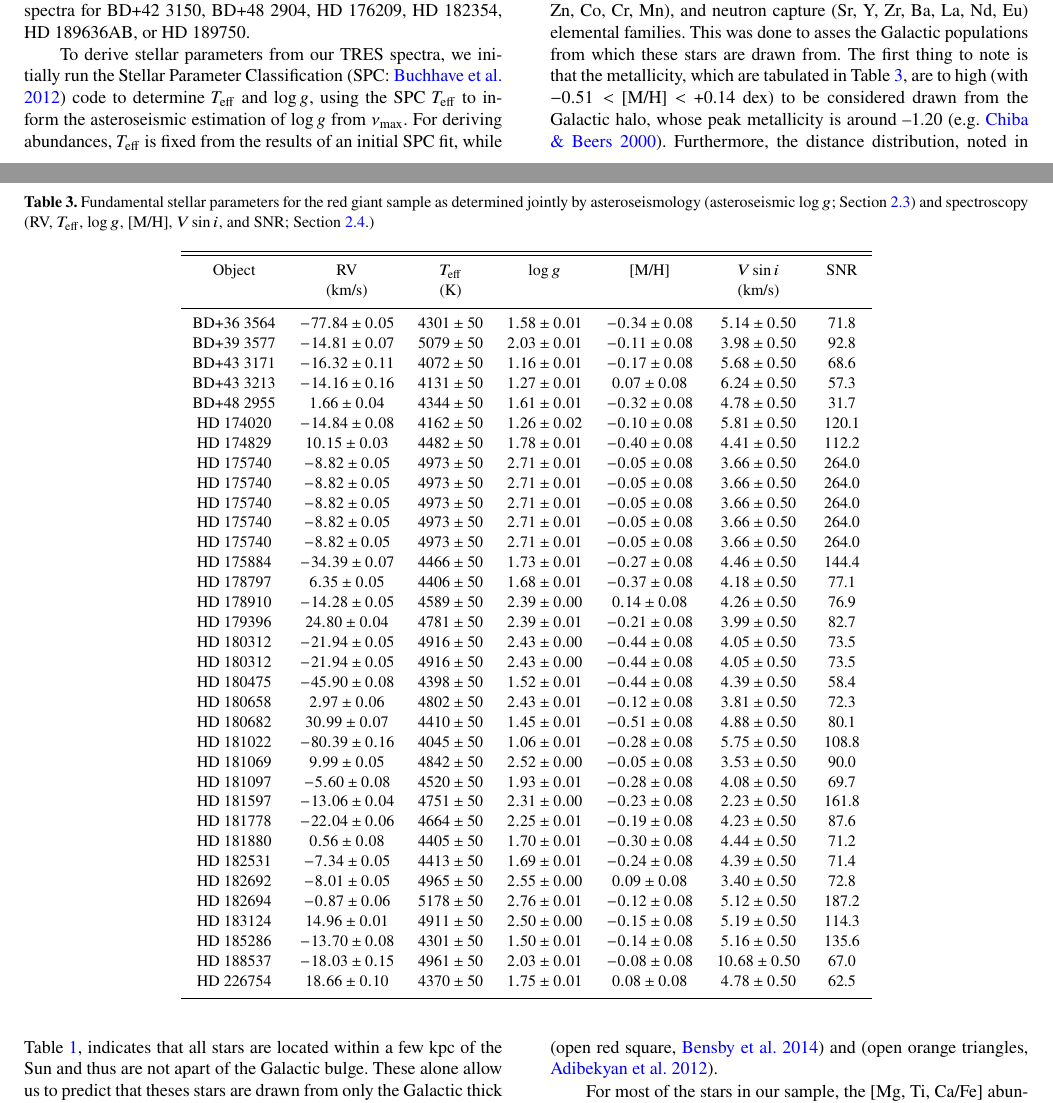
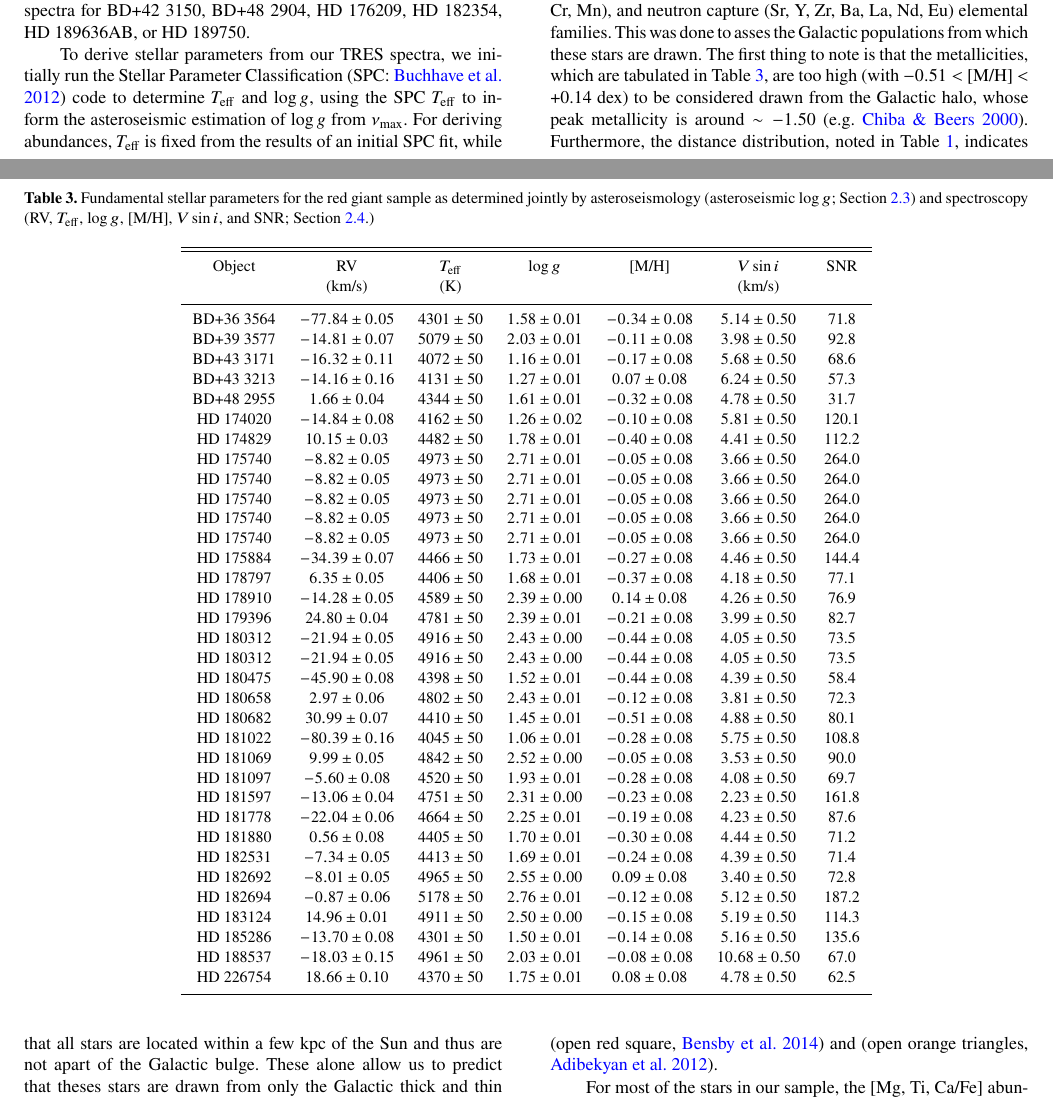
Before and after one commit to benjaminpope/smearcampaign, a LaTeX paper (paper/ms.tex): two parts of pages 7 and 8 of 13, joined at a grey line, cut so that both start at the same text. Compiled offline with pdfLaTeX; a LaTeX package or settings file that is missing is left out.

Commit message:
globular cluster metallicity?

```diff
--- a/paper/ms.tex
+++ b/paper/ms.tex
@@ -259,7 +259,7 @@ Individual elemental abundances are derived by first fixing the stellar atmosphe
 
 \subsubsection{Chemical Composition}
 \label{chemical}
-The chemical compositions for each star were measured in the $\alpha$ (Mg, Ti, Si, Ca), odd-Z (Al, Na, Cu, Sc, V), Fe-peak (Fe, Ni, Zn, Co, Cr, Mn), and neutron capture (Sr, Y, Zr, Ba, La, Nd, Eu) elemental families. This was done to asses the Galactic populations from which these stars are drawn from. The first thing to note is that the metallicity, which are tabulated in Table~\ref{stellar_props}, are to high (with $-0.51<$~[M/H]~$<$ +0.14~dex) to be considered drawn from the Galactic halo, whose peak metallicity is around --1.20 \cite[e.g.][]{Chiba2000}. Furthermore, the distance distribution, noted in Table~\ref{all_stars}, indicates that all stars are located within a few~kpc of the Sun and thus are not apart of the Galactic bulge. These alone allow us to predict that theses stars are drawn from only the Galactic thick and thin disks. We provide a detailed chemical abundance analysis below to support this claim.\\
+The chemical compositions for each star were measured in the $\alpha$ (Mg, Ti, Si, Ca), odd-Z (Al, Na, Cu, Sc, V), Fe-peak (Fe, Ni, Zn, Co, Cr, Mn), and neutron capture (Sr, Y, Zr, Ba, La, Nd, Eu) elemental families. This was done to asses the Galactic populations from which these stars are drawn. The first thing to note is that the metallicities, which are tabulated in Table~\ref{stellar_props}, are too high (with $-0.51<$~[M/H]~$<$ +0.14~dex) to be considered drawn from the Galactic halo, whose peak metallicity is around $\sim -1.50$ \cite[e.g.][]{Chiba2000}. Furthermore, the distance distribution, noted in Table~\ref{all_stars}, indicates that all stars are located within a few~kpc of the Sun and thus are not apart of the Galactic bulge. These alone allow us to predict that theses stars are drawn from only the Galactic thick and thin disks. We provide a detailed chemical abundance analysis below to support this claim.\\
 {\bf $\alpha$ elements:}\\
 \begin{figure*}
 \noindent\includegraphics[width=\textwidth,keepaspectratio]{Pope_spectra_alphaele.pdf}
```
